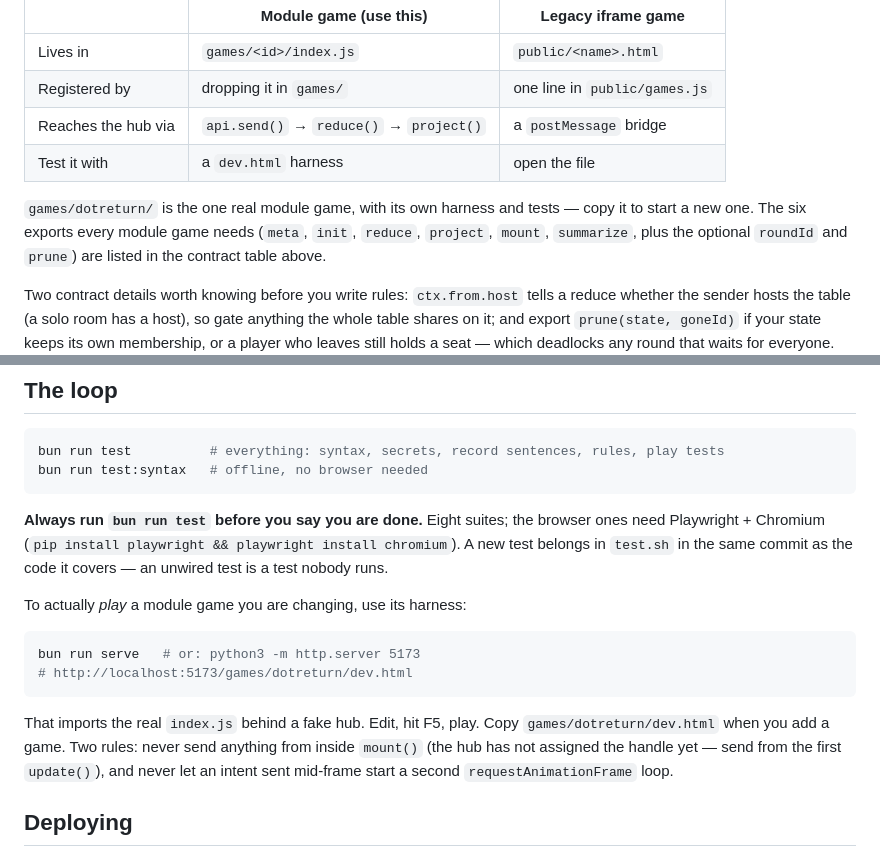
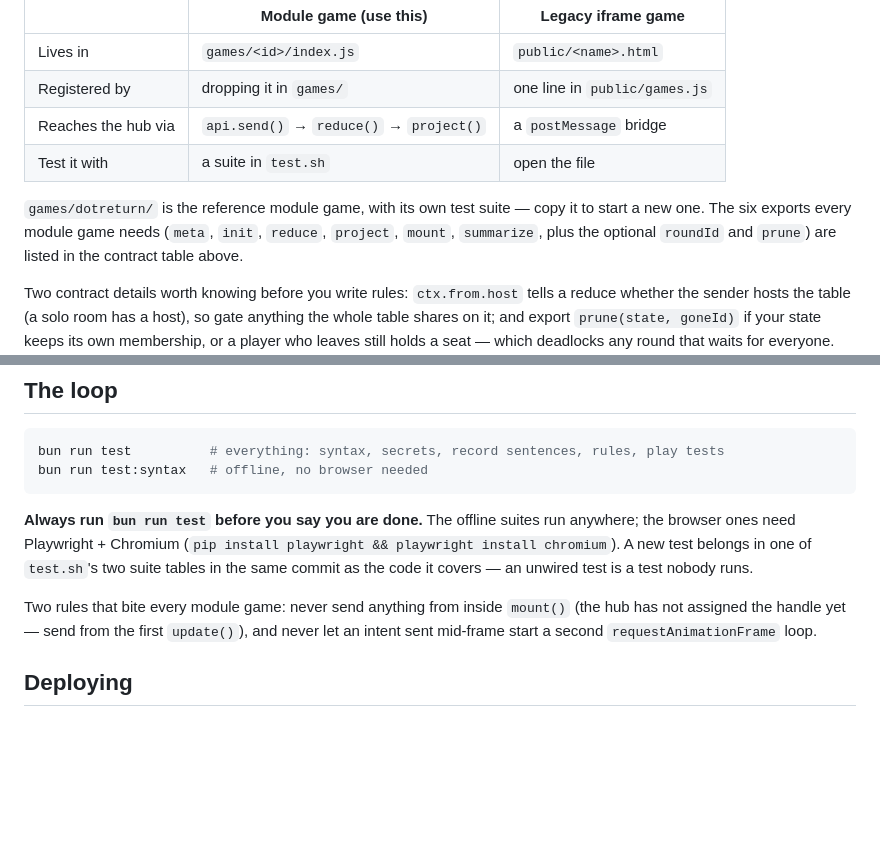
Before and after one commit to marksakach-Doug/TheBubHub, a Markdown page: AGENTS.md, 2 parts joined by grey strips. Rendered like a GitHub page; blank space fills up the shorter version.

````diff
--- a/AGENTS.md
+++ b/AGENTS.md
@@ -16,10 +16,10 @@ Two kinds of game:
 | Lives in | `games/<id>/index.js` | `public/<name>.html` |
 | Registered by | dropping it in `games/` | one line in `public/games.js` |
 | Reaches the hub via | `api.send()` → `reduce()` → `project()` | a `postMessage` bridge |
-| Test it with | a `dev.html` harness | open the file |
+| Test it with | a suite in `test.sh` | open the file |
 
-`games/dotreturn/` is the one real module game, with its own harness and
-tests — copy it to start a new one. The six exports every module game needs
+`games/dotreturn/` is the reference module game, with its own test suite — copy
+it to start a new one. The six exports every module game needs
 (`meta`, `init`, `reduce`, `project`, `mount`, `summarize`, plus the optional
 `roundId` and `prune`) are listed in the contract table above.
 
@@ -43,22 +43,15 @@ bun run test          # everything: syntax, secrets, record sentences, rules, pl
 bun run test:syntax   # offline, no browser needed
 ```
 
-**Always run `bun run test` before you say you are done.** Eight suites; the
-browser ones need Playwright + Chromium (`pip install playwright &&
-playwright install chromium`). A new test belongs in `test.sh` in the same
-commit as the code it covers — an unwired test is a test nobody runs.
+**Always run `bun run test` before you say you are done.** The offline suites
+run anywhere; the browser ones need Playwright + Chromium (`pip install
+playwright && playwright install chromium`). A new test belongs in one of
+`test.sh`'s two suite tables in the same commit as the code it covers — an
+unwired test is a test nobody runs.
 
-To actually *play* a module game you are changing, use its harness:
-
-```bash
-bun run serve   # or: python3 -m http.server 5173
-# http://localhost:5173/games/dotreturn/dev.html
-```
-
-That imports the real `index.js` behind a fake hub. Edit, hit F5, play. Copy
-`games/dotreturn/dev.html` when you add a game. Two rules: never send anything
-from inside `mount()` (the hub has not assigned the handle yet — send from the
-first `update()`), and never let an intent sent mid-frame start a second
+Two rules that bite every module game: never send anything from inside
+`mount()` (the hub has not assigned the handle yet — send from the first
+`update()`), and never let an intent sent mid-frame start a second
 `requestAnimationFrame` loop.
 
 ## Deploying
````
Also changed, not shown: README.md (+10 -42 lines).
